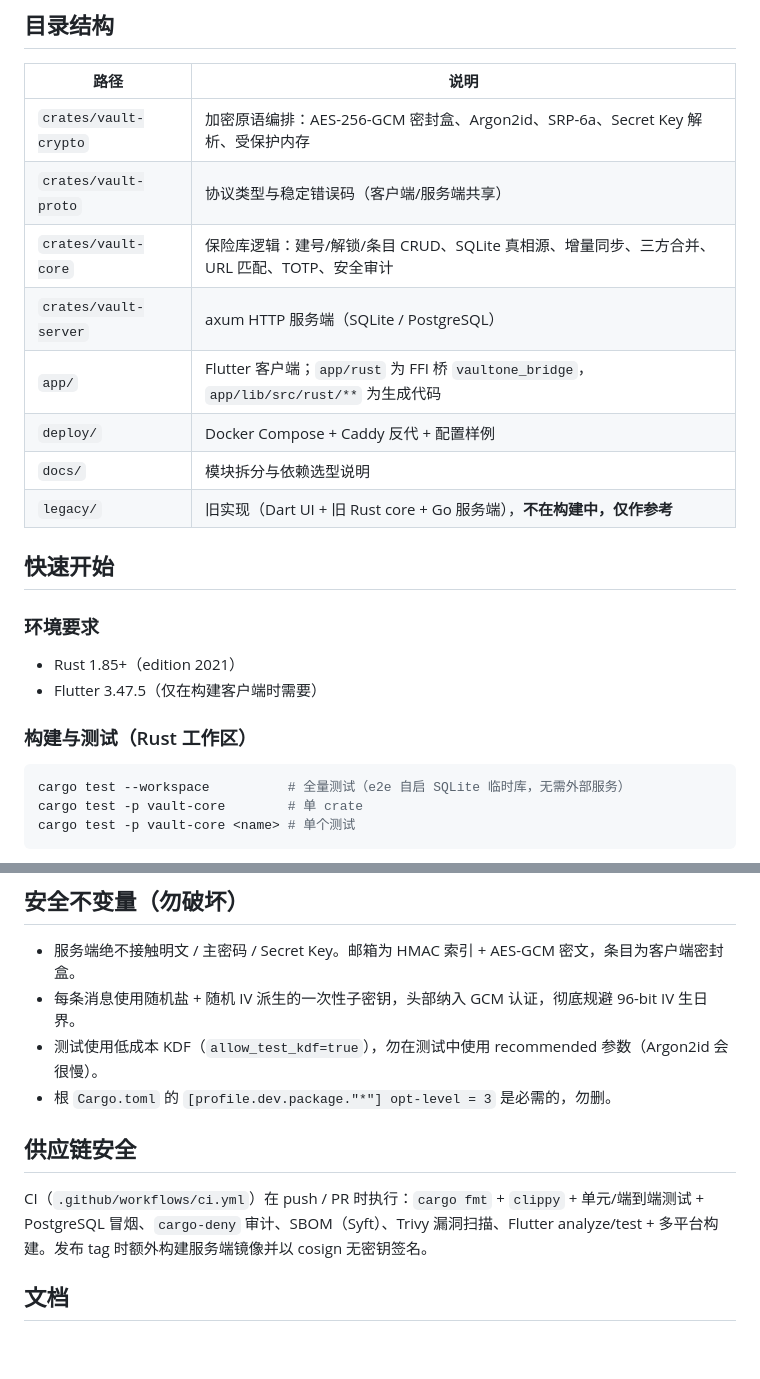
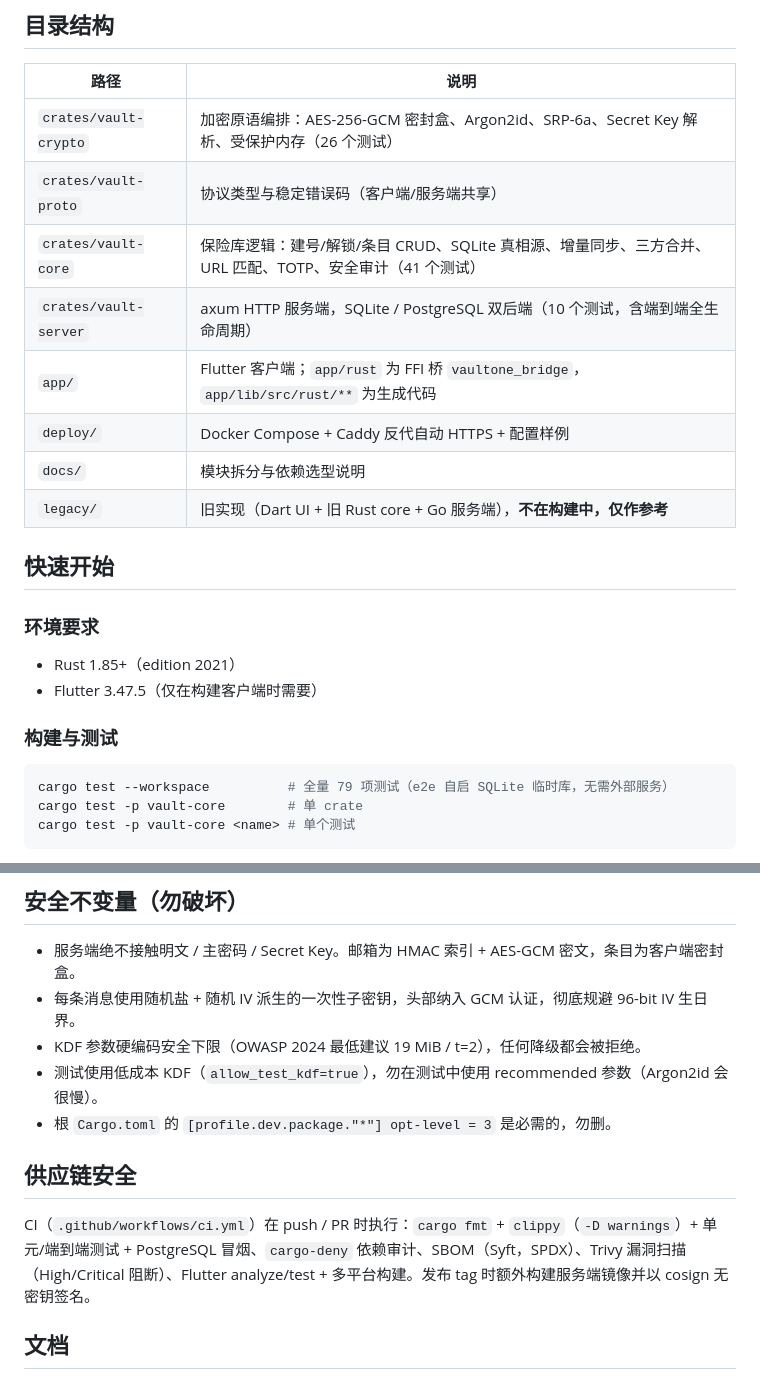
Before and after one commit to Megumi1773/VaultOne, a Markdown page: README.md, 2 parts joined by grey strips. Drawn GitHub-style; blank space fills up the shorter version.

````diff
--- a/README.md
+++ b/README.md
@@ -39,12 +57,12 @@
 
 | 路径 | 说明 |
 |---|---|
-| `crates/vault-crypto` | 加密原语编排：AES-256-GCM 密封盒、Argon2id、SRP-6a、Secret Key 解析、受保护内存 |
+| `crates/vault-crypto` | 加密原语编排：AES-256-GCM 密封盒、Argon2id、SRP-6a、Secret Key 解析、受保护内存（26 个测试） |
 | `crates/vault-proto` | 协议类型与稳定错误码（客户端/服务端共享） |
-| `crates/vault-core` | 保险库逻辑：建号/解锁/条目 CRUD、SQLite 真相源、增量同步、三方合并、URL 匹配、TOTP、安全审计 |
-| `crates/vault-server` | axum HTTP 服务端（SQLite / PostgreSQL） |
+| `crates/vault-core` | 保险库逻辑：建号/解锁/条目 CRUD、SQLite 真相源、增量同步、三方合并、URL 匹配、TOTP、安全审计（41 个测试） |
+| `crates/vault-server` | axum HTTP 服务端，SQLite / PostgreSQL 双后端（10 个测试，含端到端全生命周期） |
 | `app/` | Flutter 客户端；`app/rust` 为 FFI 桥 `vaultone_bridge`，`app/lib/src/rust/**` 为生成代码 |
-| `deploy/` | Docker Compose + Caddy 反代 + 配置样例 |
+| `deploy/` | Docker Compose + Caddy 反代自动 HTTPS + 配置样例 |
 | `docs/` | 模块拆分与依赖选型说明 |
 | `legacy/` | 旧实现（Dart UI + 旧 Rust core + Go 服务端），**不在构建中，仅作参考** |
 
@@ -55,10 +73,10 @@
 - Rust 1.85+（edition 2021）
 - Flutter 3.47.5（仅在构建客户端时需要）
 
-### 构建与测试（Rust 工作区）
+### 构建与测试
 
 ```bash
-cargo test --workspace          # 全量测试（e2e 自启 SQLite 临时库，无需外部服务）
+cargo test --workspace          # 全量 79 项测试（e2e 自启 SQLite 临时库，无需外部服务）
 cargo test -p vault-core        # 单 crate
 cargo test -p vault-core <name> # 单个测试
 ```
@@ -96,12 +114,13 @@ flutter_rust_bridge_codegen generate   # 配置见 app/flutter_rust_bridge.yaml
 
 - 服务端绝不接触明文 / 主密码 / Secret Key。邮箱为 HMAC 索引 + AES-GCM 密文，条目为客户端密封盒。
 - 每条消息使用随机盐 + 随机 IV 派生的一次性子密钥，头部纳入 GCM 认证，彻底规避 96-bit IV 生日界。
+- KDF 参数硬编码安全下限（OWASP 2024 最低建议 19 MiB / t=2），任何降级都会被拒绝。
 - 测试使用低成本 KDF（`allow_test_kdf=true`），勿在测试中使用 recommended 参数（Argon2id 会很慢）。
 - 根 `Cargo.toml` 的 `[profile.dev.package."*"] opt-level = 3` 是必需的，勿删。
 
 ## 供应链安全
 
-CI（`.github/workflows/ci.yml`）在 push / PR 时执行：`cargo fmt` + `clippy` + 单元/端到端测试 + PostgreSQL 冒烟、`cargo-deny` 审计、SBOM（Syft）、Trivy 漏洞扫描、Flutter analyze/test + 多平台构建。发布 tag 时额外构建服务端镜像并以 cosign 无密钥签名。
+CI（`.github/workflows/ci.yml`）在 push / PR 时执行：`cargo fmt` + `clippy`（`-D warnings`）+ 单元/端到端测试 + PostgreSQL 冒烟、`cargo-deny` 依赖审计、SBOM（Syft，SPDX）、Trivy 漏洞扫描（High/Critical 阻断）、Flutter analyze/test + 多平台构建。发布 tag 时额外构建服务端镜像并以 cosign 无密钥签名。
 
 ## 文档
 
````
Also changed, not shown: other parts of README.md (+26 -8 lines).
